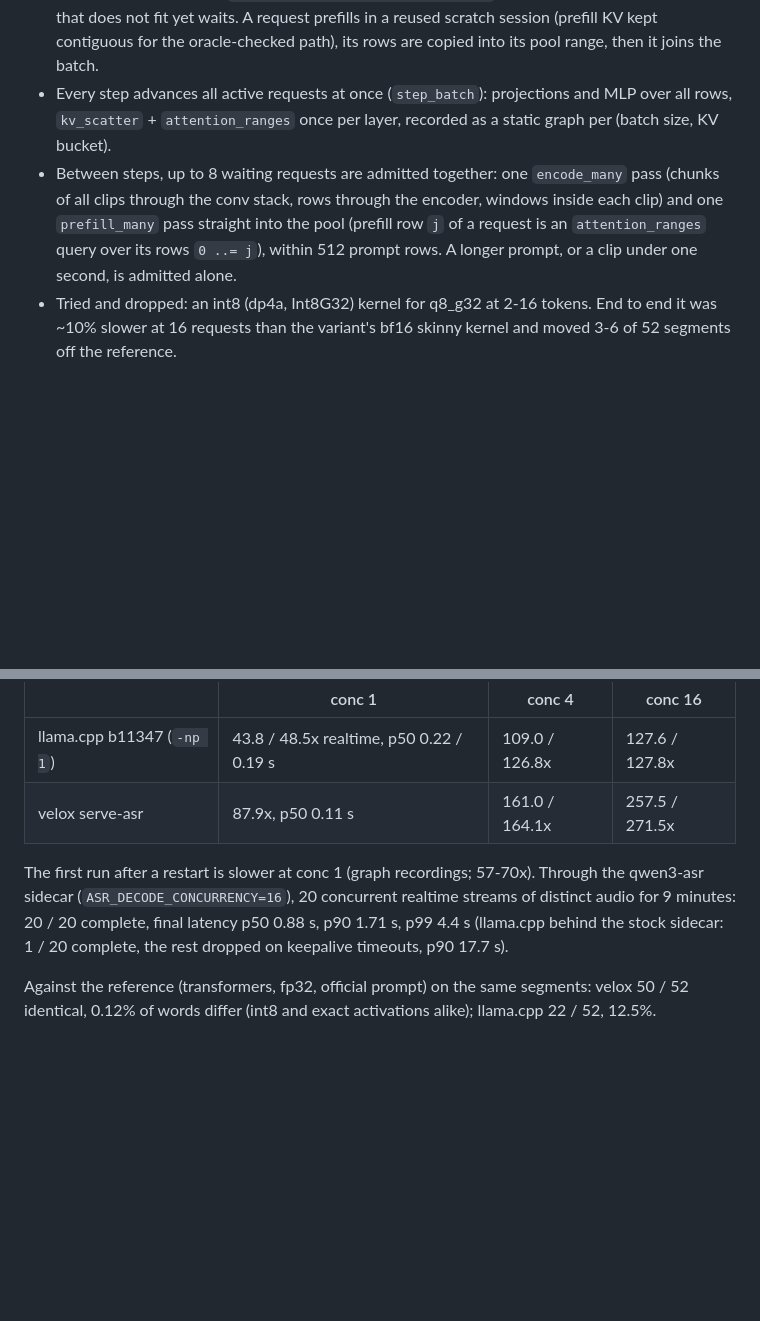
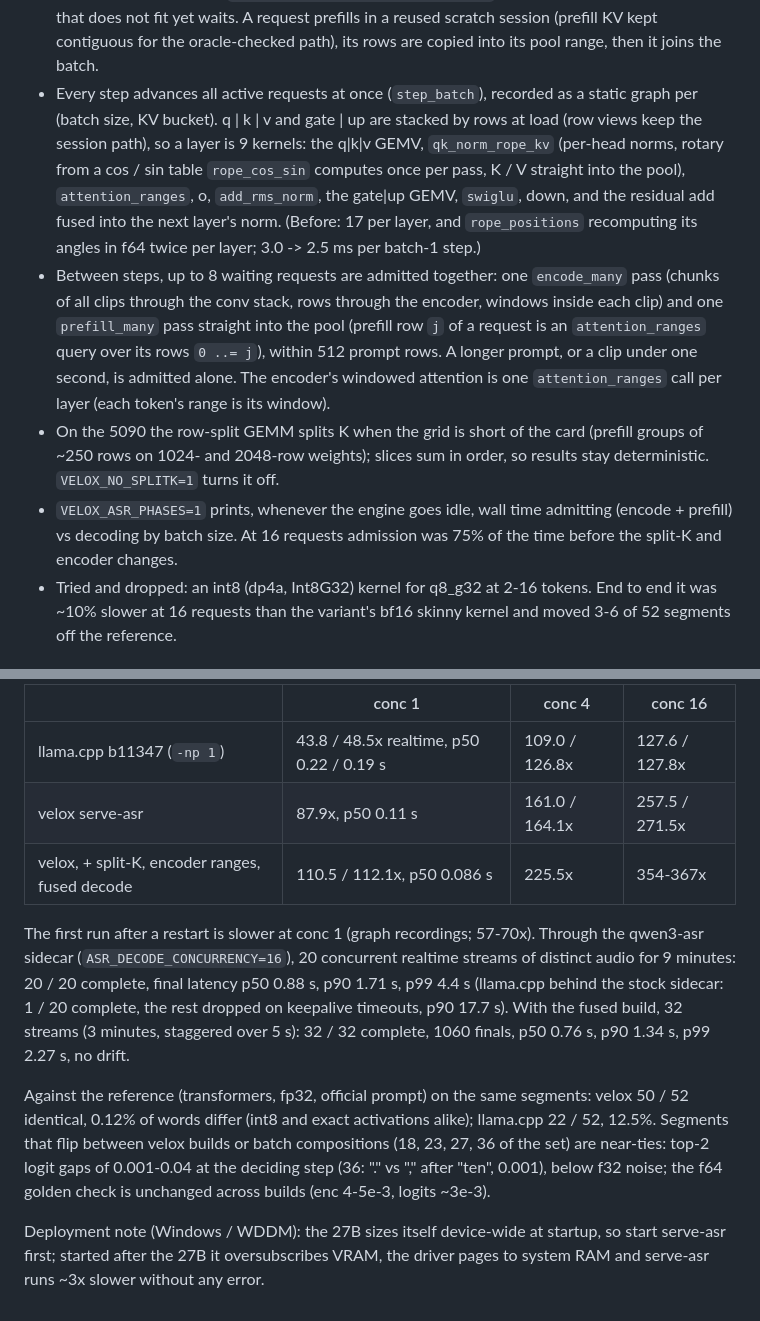
Before and after one commit to Oceania2018/velox-inferer, a Markdown page: docs/qwen3_asr.md, 2 parts joined by grey strips. GitHub-like rendering; blank space fills up the shorter version.

Commit message:
docs(qwen3-asr): fused decode, encoder ranges, split-K, phase timer; final results
Co-Authored-By: Claude Opus 5.5 <noreply@anthropic.com>

```diff
--- a/docs/qwen3_asr.md
+++ b/docs/qwen3_asr.md
@@ -105,14 +105,25 @@ above: the system turn is written even when empty. llama-server drops it without
   that does not fit yet waits. A request prefills in a reused scratch session (prefill KV kept
   contiguous for the oracle-checked path), its rows are copied into its pool range, then it joins
   the batch.
-- Every step advances all active requests at once (`step_batch`): projections and MLP over all
-  rows, `kv_scatter` + `attention_ranges` once per layer, recorded as a static graph per (batch
-  size, KV bucket).
+- Every step advances all active requests at once (`step_batch`), recorded as a static graph per
+  (batch size, KV bucket). q | k | v and gate | up are stacked by rows at load (row views keep the
+  session path), so a layer is 9 kernels: the q|k|v GEMV, `qk_norm_rope_kv` (per-head norms,
+  rotary from a cos / sin table `rope_cos_sin` computes once per pass, K / V straight into the
+  pool), `attention_ranges`, o, `add_rms_norm`, the gate|up GEMV, `swiglu`, down, and the
+  residual add fused into the next layer's norm. (Before: 17 per layer, and `rope_positions`
+  recomputing its angles in f64 twice per layer; 3.0 -> 2.5 ms per batch-1 step.)
 - Between steps, up to 8 waiting requests are admitted together: one `encode_many` pass (chunks
   of all clips through the conv stack, rows through the encoder, windows inside each clip) and
   one `prefill_many` pass straight into the pool (prefill row `j` of a request is an
   `attention_ranges` query over its rows `0 ..= j`), within 512 prompt rows. A longer prompt, or a
-  clip under one second, is admitted alone.
+  clip under one second, is admitted alone. The encoder's windowed attention is one
+  `attention_ranges` call per layer (each token's range is its window).
+- On the 5090 the row-split GEMM splits K when the grid is short of the card (prefill groups of
+  ~250 rows on 1024- and 2048-row weights); slices sum in order, so results stay deterministic.
+  `VELOX_NO_SPLITK=1` turns it off.
+- `VELOX_ASR_PHASES=1` prints, whenever the engine goes idle, wall time admitting (encode +
+  prefill) vs decoding by batch size. At 16 requests admission was 75% of the time before the
+  split-K and encoder changes.
 - Tried and dropped: an int8 (dp4a, Int8G32) kernel for q8_g32 at 2-16 tokens. End to end it was
   ~10% slower at 16 requests than the variant's bf16 skinny kernel and moved 3-6 of 52 segments
   off the reference.
@@ -126,11 +137,21 @@ paired runs (each server restarted, two rounds each, alternating):
 |---|---|---|---|
 | llama.cpp b11347 (`-np 1`) | 43.8 / 48.5x realtime, p50 0.22 / 0.19 s | 109.0 / 126.8x | 127.6 / 127.8x |
 | velox serve-asr | 87.9x, p50 0.11 s | 161.0 / 164.1x | 257.5 / 271.5x |
+| velox, + split-K, encoder ranges, fused decode | 110.5 / 112.1x, p50 0.086 s | 225.5x | 354-367x |
 
 The first run after a restart is slower at conc 1 (graph recordings; 57-70x). Through the
 qwen3-asr sidecar (`ASR_DECODE_CONCURRENCY=16`), 20 concurrent realtime streams of distinct audio
 for 9 minutes: 20 / 20 complete, final latency p50 0.88 s, p90 1.71 s, p99 4.4 s (llama.cpp behind
-the stock sidecar: 1 / 20 complete, the rest dropped on keepalive timeouts, p90 17.7 s).
+the stock sidecar: 1 / 20 complete, the rest dropped on keepalive timeouts, p90 17.7 s). With the
+fused build, 32 streams (3 minutes, staggered over 5 s): 32 / 32 complete, 1060 finals, p50
+0.76 s, p90 1.34 s, p99 2.27 s, no drift.
 
 Against the reference (transformers, fp32, official prompt) on the same segments: velox 50 / 52
 identical, 0.12% of words differ (int8 and exact activations alike); llama.cpp 22 / 52, 12.5%.
+Segments that flip between velox builds or batch compositions (18, 23, 27, 36 of the set) are
+near-ties: top-2 logit gaps of 0.001-0.04 at the deciding step (36: "." vs "," after "ten", 0.001),
+below f32 noise; the f64 golden check is unchanged across builds (enc 4-5e-3, logits ~3e-3).
+
+Deployment note (Windows / WDDM): the 27B sizes itself device-wide at startup, so start
+serve-asr first; started after the 27B it oversubscribes VRAM, the driver pages to system RAM and
+serve-asr runs ~3x slower without any error.
```
